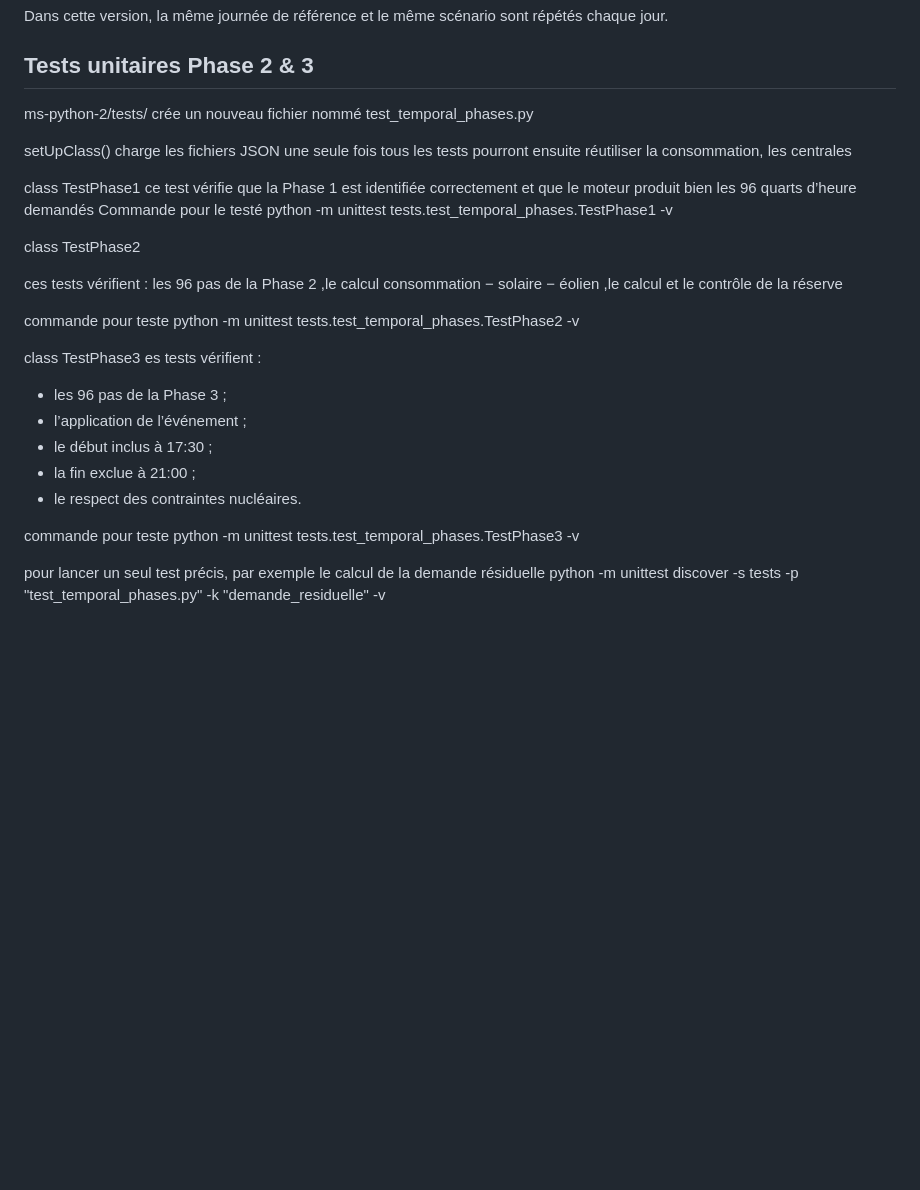
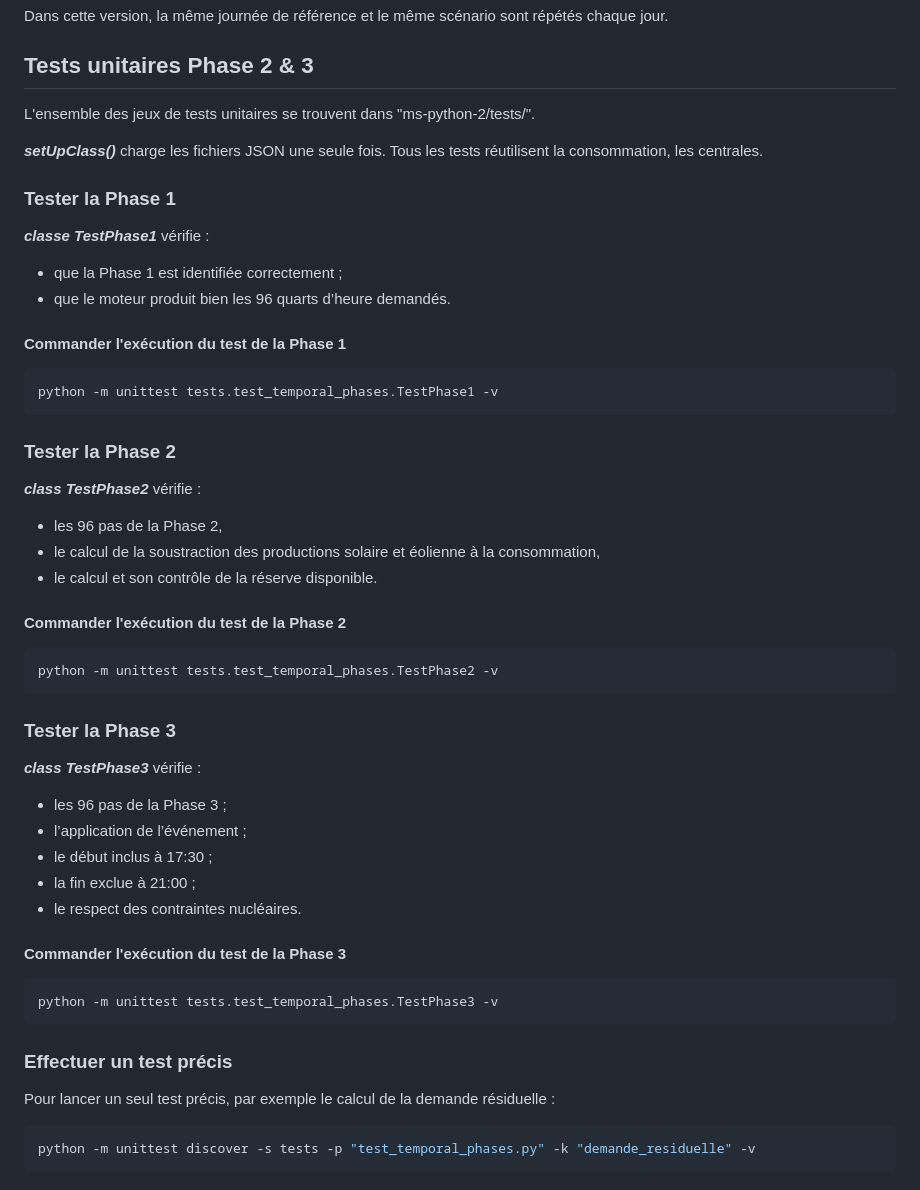
Before and after one commit to tomtoomuch/energIA-prescription-nationale, a Markdown page: README-PHASES.md, the part around the change. Rendered like a GitHub page; blank space fills up the shorter version.

Commit message:
<doc>README-PHASES terminé

````diff
--- a/README-PHASES.md
+++ b/README-PHASES.md
@@ -1267,37 +1267,58 @@ Dans cette version, la même journée de référence et le même scénario sont
 
 ## Tests unitaires Phase 2 & 3
 
-ms-python-2/tests/
-crée un nouveau fichier nommé  test_temporal_phases.py
+L'ensemble des jeux de tests unitaires se trouvent dans "ms-python-2/tests/".
 
+_**setUpClass()**_ charge les fichiers JSON une seule fois.
+Tous les tests réutilisent la consommation, les centrales.
 
-setUpClass() charge les fichiers JSON une seule fois
-tous les tests pourront ensuite réutiliser la consommation, les centrales
+### Tester la Phase 1
 
-class TestPhase1
-ce test vérifie que la Phase 1 est identifiée correctement et que le moteur produit bien les 96 quarts d’heure demandés
-Commande pour le testé
+_**classe TestPhase1**_ vérifie :
+
+* que la Phase 1 est identifiée correctement ;
+* que le moteur produit bien les 96 quarts d’heure demandés.
+
+#### Commander l'exécution du test de la Phase 1
+
+```bash
 python -m unittest tests.test_temporal_phases.TestPhase1 -v
+```
 
-class TestPhase2
+### Tester la Phase 2
 
-ces tests vérifient :
-les 96 pas de la Phase 2 ,le calcul consommation − solaire − éolien ,le calcul et le contrôle de la réserve
+_**class TestPhase2**_ vérifie :
 
-commande pour teste
+* les 96 pas de la Phase 2,
+* le calcul de la soustraction des productions solaire et éolienne à la consommation,
+* le calcul et son contrôle de la réserve disponible.
+
+#### Commander l'exécution du test de la Phase 2
+
+```bash
 python -m unittest tests.test_temporal_phases.TestPhase2 -v
+```
 
+### Tester la Phase 3
 
-class TestPhase3
-es tests vérifient :
-- les 96 pas de la Phase 3 ;
-- l’application de l’événement ;
-- le début inclus à 17:30 ;
-- la fin exclue à 21:00 ;
-- le respect des contraintes nucléaires.
+_**class TestPhase3**_ vérifie :
 
-commande pour teste
+* les 96 pas de la Phase 3 ;
+* l’application de l’événement ;
+* le début inclus à 17:30 ;
+* la fin exclue à 21:00 ;
+* le respect des contraintes nucléaires.
+
+#### Commander l'exécution du test de la Phase 3
+
+```bash
 python -m unittest tests.test_temporal_phases.TestPhase3 -v
+```
 
-pour lancer un seul test précis, par exemple le calcul de la demande résiduelle
+### Effectuer un test précis
+
+Pour lancer un seul test précis, par exemple le calcul de la demande résiduelle :
+
+```bash
 python -m unittest discover -s tests -p "test_temporal_phases.py" -k "demande_residuelle" -v
+```
````
